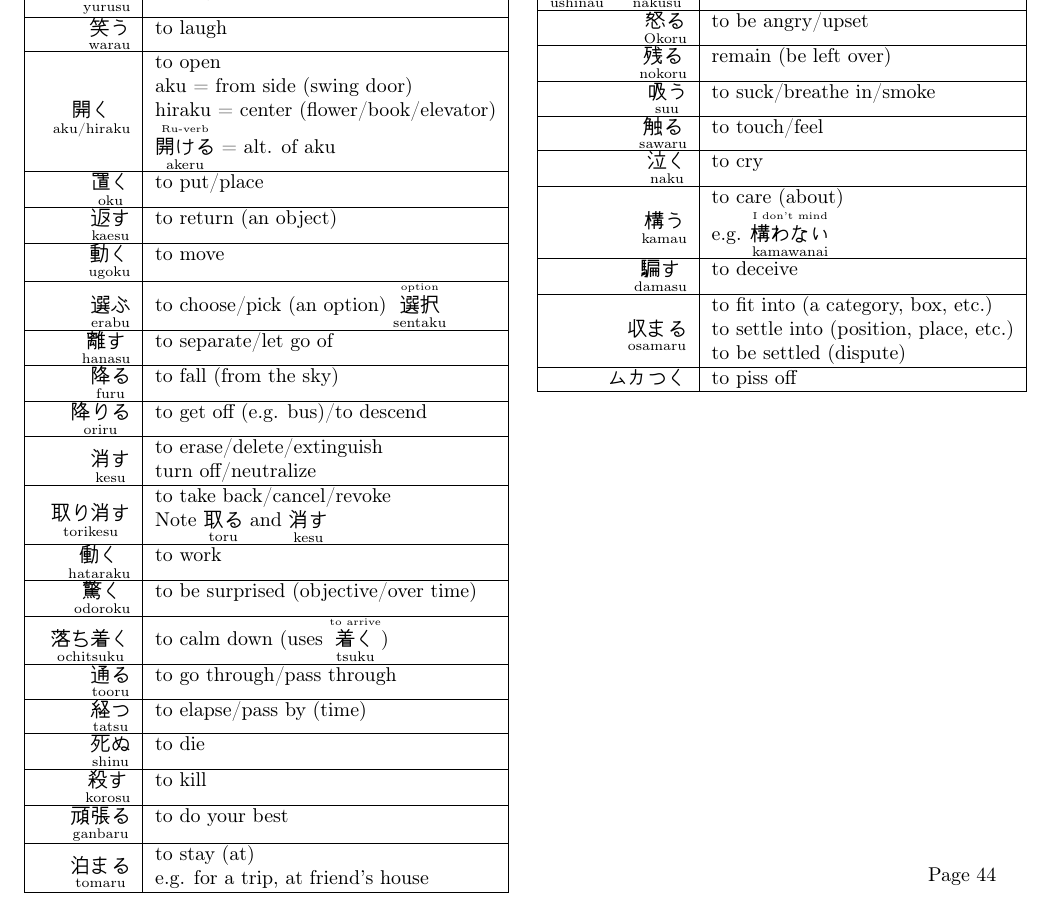
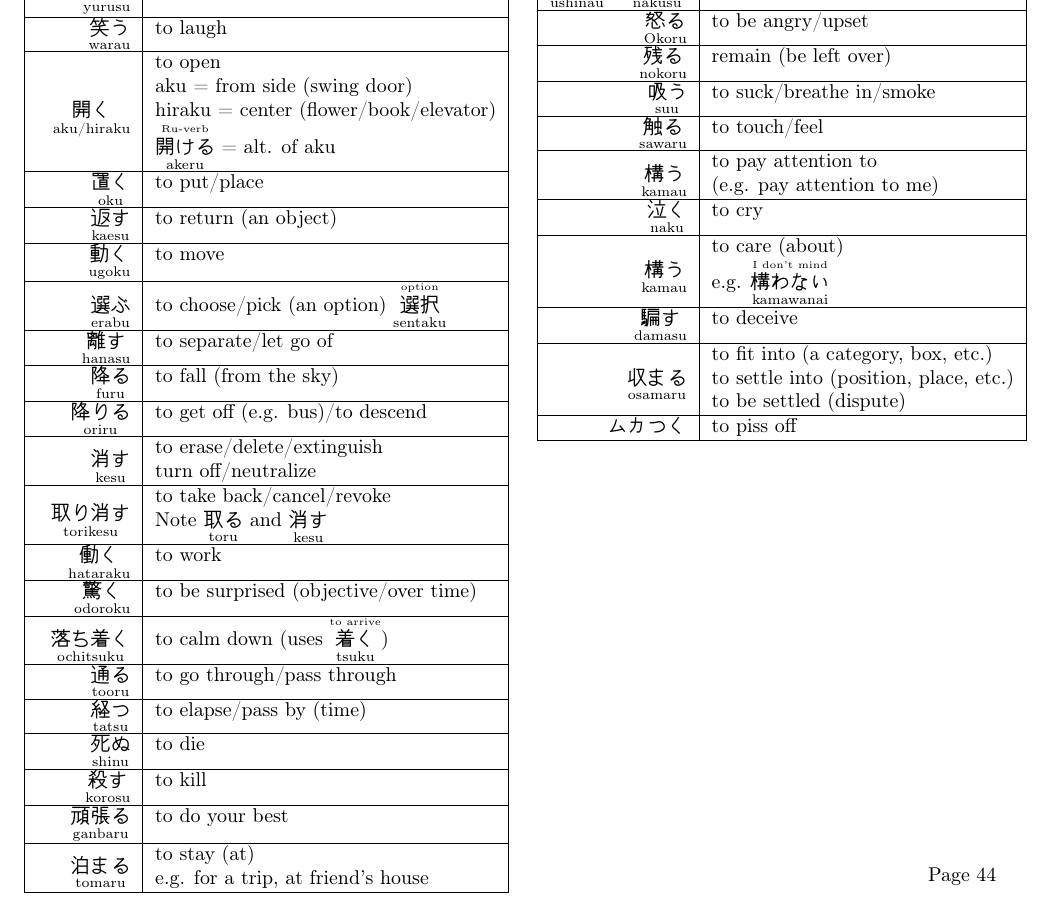
Before and after one commit to D-Pow/japanese, a LaTeX document (Japanese notes.tex): part of page 44 of 49, cut so that both start at the same text. The pictures show the PDF file Japanese notes.pdf that the author committed with the source.

Commit message:
Add new verb

```diff
--- a/Japanese notes.tex
+++ b/Japanese notes.tex
@@ -2874,6 +2874,7 @@ plants (\textit{arimasu}). Sometimes, \textit{arimasu} also shows possession, e.
 \furi{残る}{nokoru}   &   remain (be left over)       \\\hline
 \furi{吸う}{suu}      &   to suck/breathe in/smoke       \\\hline
 \furi{触る}{sawaru}   &   to touch/feel           \\\hline
+\furi{構う}{kamau}    &   \makecell[l]{to pay attention to \\ (e.g. pay attention to me) }     \\\hline
 \furi{泣く}{naku}     &   to cry      \\\hline
 \furi{構う}{kamau}    &   \makecell[l]{to care (about)
                             \\ e.g. \Furi[I don't mind]{構わない}{kamawanai}}  \\\hline
```
Also changed, not shown: Japanese notes.pdf.
